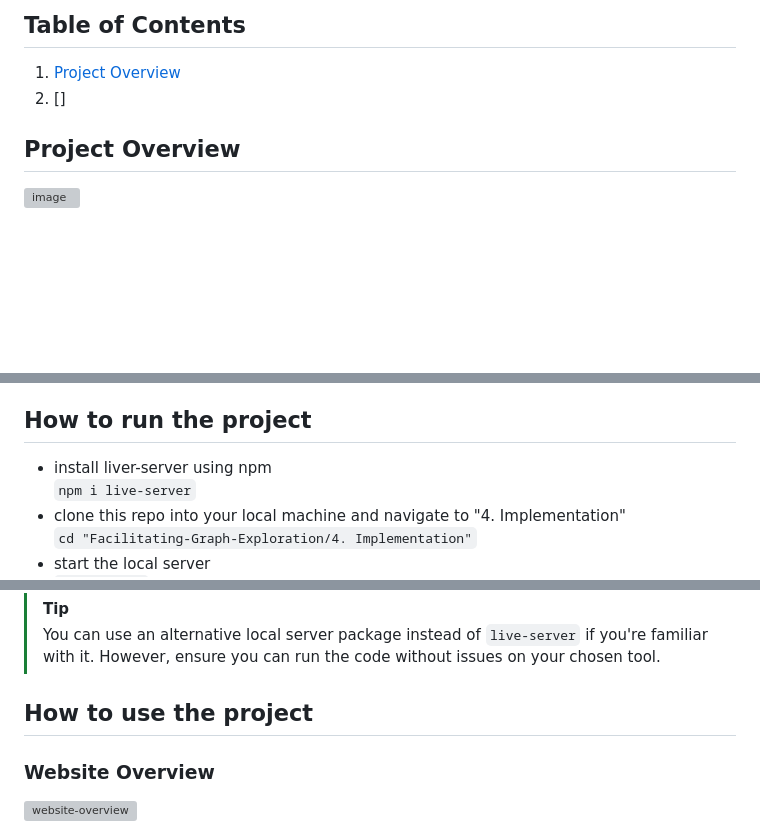
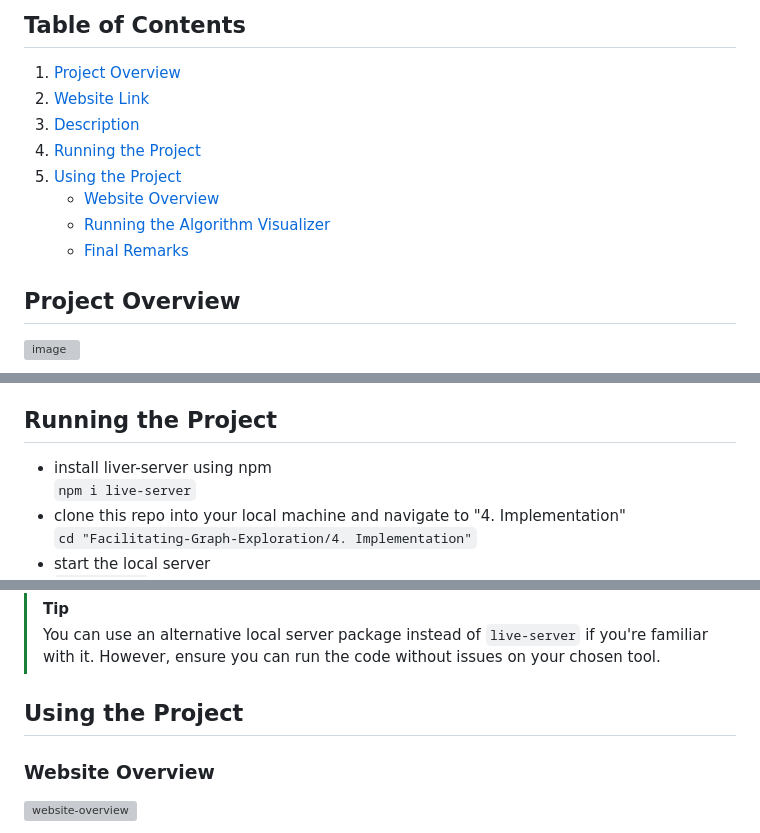
Before and after one commit to youssef-gerges-ramzy-mokhtar/Facilitating-Graph-Exploration, a Markdown page: README.md, 3 parts joined by grey strips. GitHub-like rendering; blank space fills up the shorter version; grey boxes are pictures that could not be loaded.

````diff
--- a/README.md
+++ b/README.md
@@ -2,7 +2,13 @@
 
 ## Table of Contents
 1. [Project Overview](#project-overview)
-2. []
+2. [Website Link](#website-link)
+3. [Description](#description)
+4. [Running the Project](#running-the-project)
+5. [Using the Project](#using-the-project)
+    - [Website Overview](#website-overview)
+    - [Running the Algorithm Visualizer](#running-the-algorithm-visualizer)
+    - [Final Remarks](#final-remarks)
 
 ## Project Overview
 ![image](https://github.com/user-attachments/assets/7bd913c6-f449-44e4-b8d6-391ba5f18be8)
@@ -21,7 +27,7 @@ This is my final year project, and it aims to create a website that displays vis
 - Adjust the speed of the algorithm visualizations
 - View the trace of algorithm execution as it runs
 
-## How to run the project
+## Running the Project
 - install liver-server using npm <br/>
   ```npm i live-server```
 - clone this repo into your local machine and navigate to "4. Implementation" <br/>
@@ -36,7 +42,7 @@ This is my final year project, and it aims to create a website that displays vis
 > [!TIP]
 > You can use an alternative local server package instead of ```live-server``` if you're familiar with it. However, ensure you can run the code without issues on your chosen tool.
 
-## How to use the project
+## Using the Project
 ### Website Overview
 ![website-overview](https://github.com/user-attachments/assets/93d888d7-1264-4027-a7d6-2115a3c0181b)
 
````
